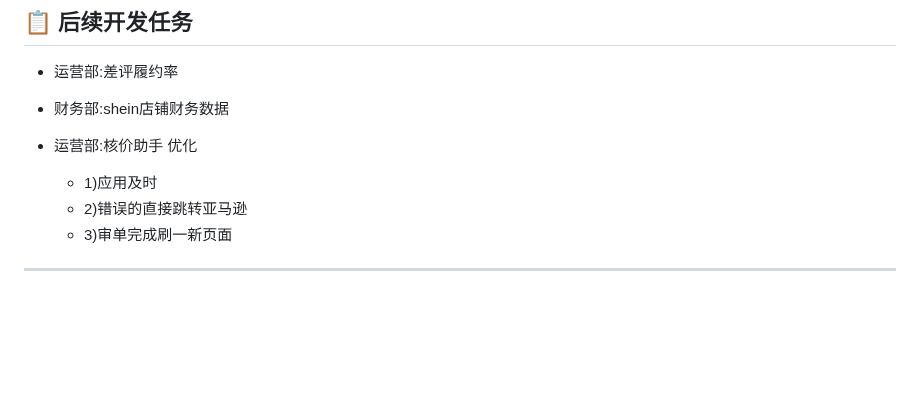
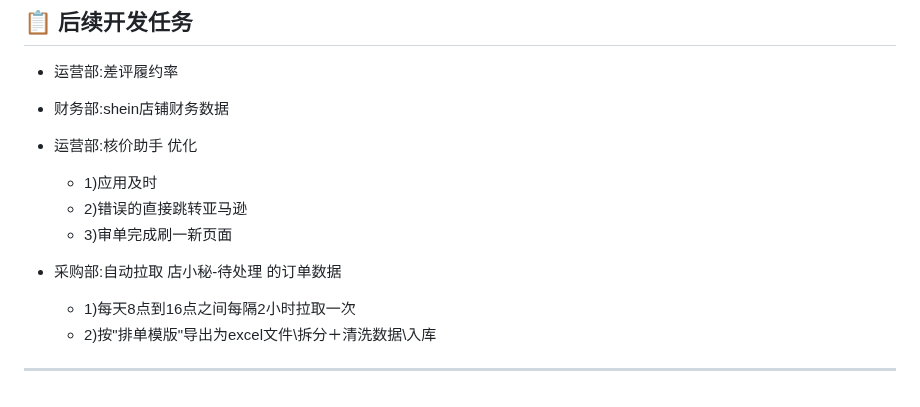
Before and after one commit to 68110923/chrome_plugins, a Markdown page: README.md, the part around the change. GitHub-like rendering; blank space fills up the shorter version.

Commit message:
第一个接口调通阶段提交

```diff
--- a/README.md
+++ b/README.md
@@ -70,5 +70,7 @@
   - 2)错误的直接跳转亚马逊
   - 3)审单完成刷一新页面
 
-
+- 采购部:自动拉取 店小秘-待处理 的订单数据
+  - 1)每天8点到16点之间每隔2小时拉取一次
+  - 2)按"排单模版"导出为excel文件\拆分＋清洗数据\入库
 ---
```
